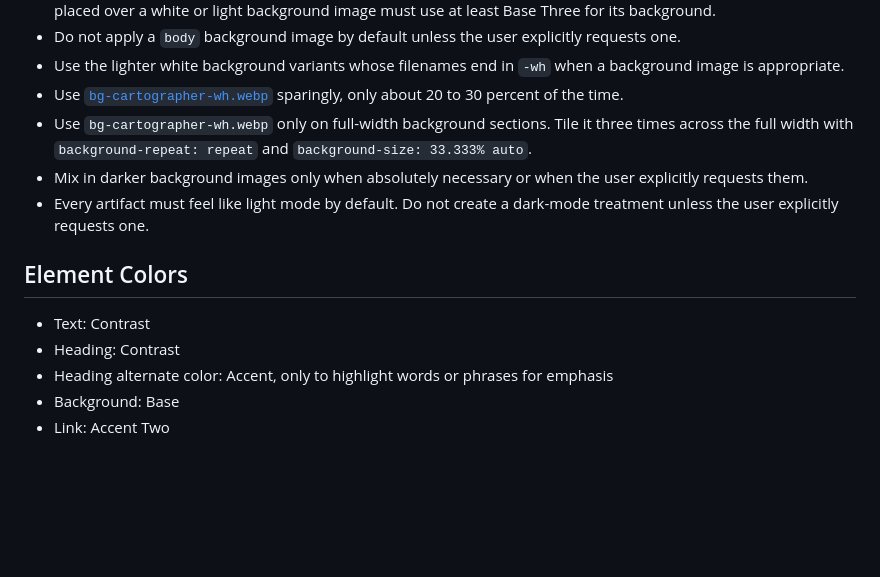
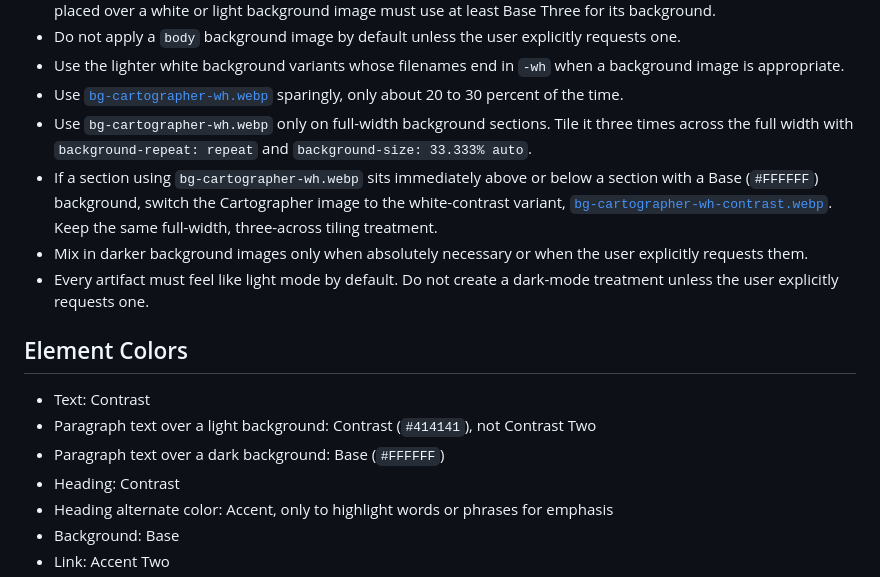
Before and after one commit to Xammis/fl-brand-guide, a Markdown page: SKILL.md, the part around the change. Drawn GitHub-style; blank space fills up the shorter version.

Commit message:
Add paragraph contrast and Cartographer adjacency rules

```diff
--- a/SKILL.md
+++ b/SKILL.md
@@ -91,12 +91,15 @@ Use only official Fuel Logic logo assets. Preserve the original aspect ratio and
 - Use the lighter white background variants whose filenames end in `-wh` when a background image is appropriate.
 - Use [`bg-cartographer-wh.webp`](backgrounds/bg-cartographer-wh.webp) sparingly, only about 20 to 30 percent of the time.
 - Use `bg-cartographer-wh.webp` only on full-width background sections. Tile it three times across the full width with `background-repeat: repeat` and `background-size: 33.333% auto`.
+- If a section using `bg-cartographer-wh.webp` sits immediately above or below a section with a Base (`#FFFFFF`) background, switch the Cartographer image to the white-contrast variant, [`bg-cartographer-wh-contrast.webp`](backgrounds/bg-cartographer-wh-contrast.webp). Keep the same full-width, three-across tiling treatment.
 - Mix in darker background images only when absolutely necessary or when the user explicitly requests them.
 - Every artifact must feel like light mode by default. Do not create a dark-mode treatment unless the user explicitly requests one.
 
 ## Element Colors
 
 - Text: Contrast
+- Paragraph text over a light background: Contrast (`#414141`), not Contrast Two
+- Paragraph text over a dark background: Base (`#FFFFFF`)
 - Heading: Contrast
 - Heading alternate color: Accent, only to highlight words or phrases for emphasis
 - Background: Base
```
